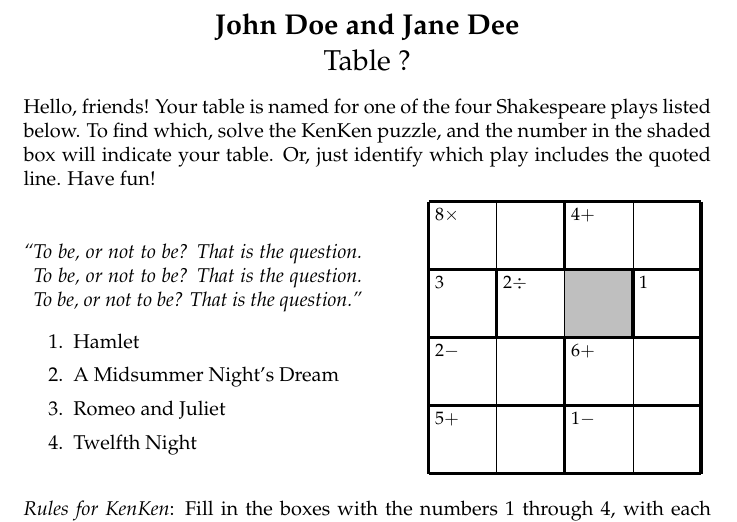
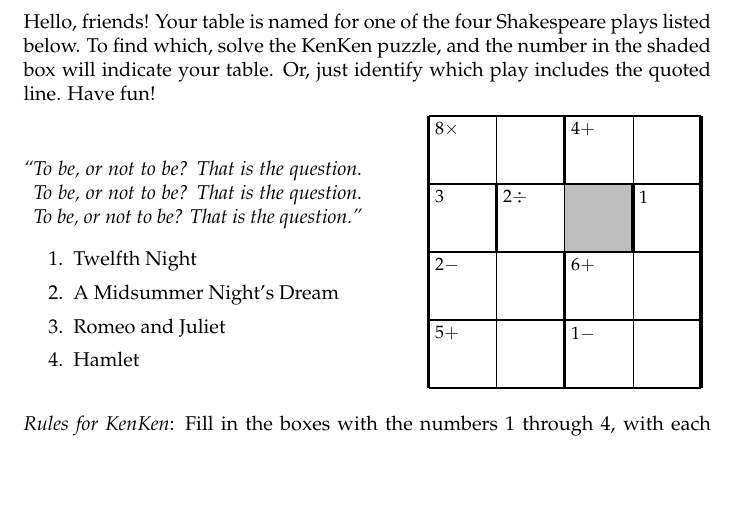
Before and after one commit to jkopps/kenkentex, a LaTeX problem sheet (cardexample.tex): part of the page, cut at the place of the change, the shorter picture padded with empty space. Compiled offline with pdfLaTeX.

Commit message:
Small edits

```diff
--- a/cardexample.tex
+++ b/cardexample.tex
@@ -54,11 +49,17 @@
 
 \begin{document}
 
-\begin{center}
-  \Large \textbf{John Doe and Jane Dee}
+%% \begin{center}
+%% \begin{minipage}{\textwidth}
 
-  Table ?
-\end{center}
+%%   \Large \textbf{John Doe and Jane Dee}
+
+%%   Table ?
+
+%% \end{minipage}
+%% \end{center}
+
+%% \newpage
 
 Hello, friends!
 Your table is named for one of the four Shakespeare plays listed
@@ -82,10 +83,10 @@ play includes the quoted line.  Have fun!
 
   \begin{enumerate}
     \setlength{\itemsep}{1pt}
-  \item Hamlet
+  \item Twelfth Night
   \item A Midsummer Night's Dream
   \item Romeo and Juliet
-  \item Twelfth Night
+  \item Hamlet
   \end{enumerate}
 \end{minipage}
 %
```
Also changed, not shown: cardexample.tex (5 more changed lines).
